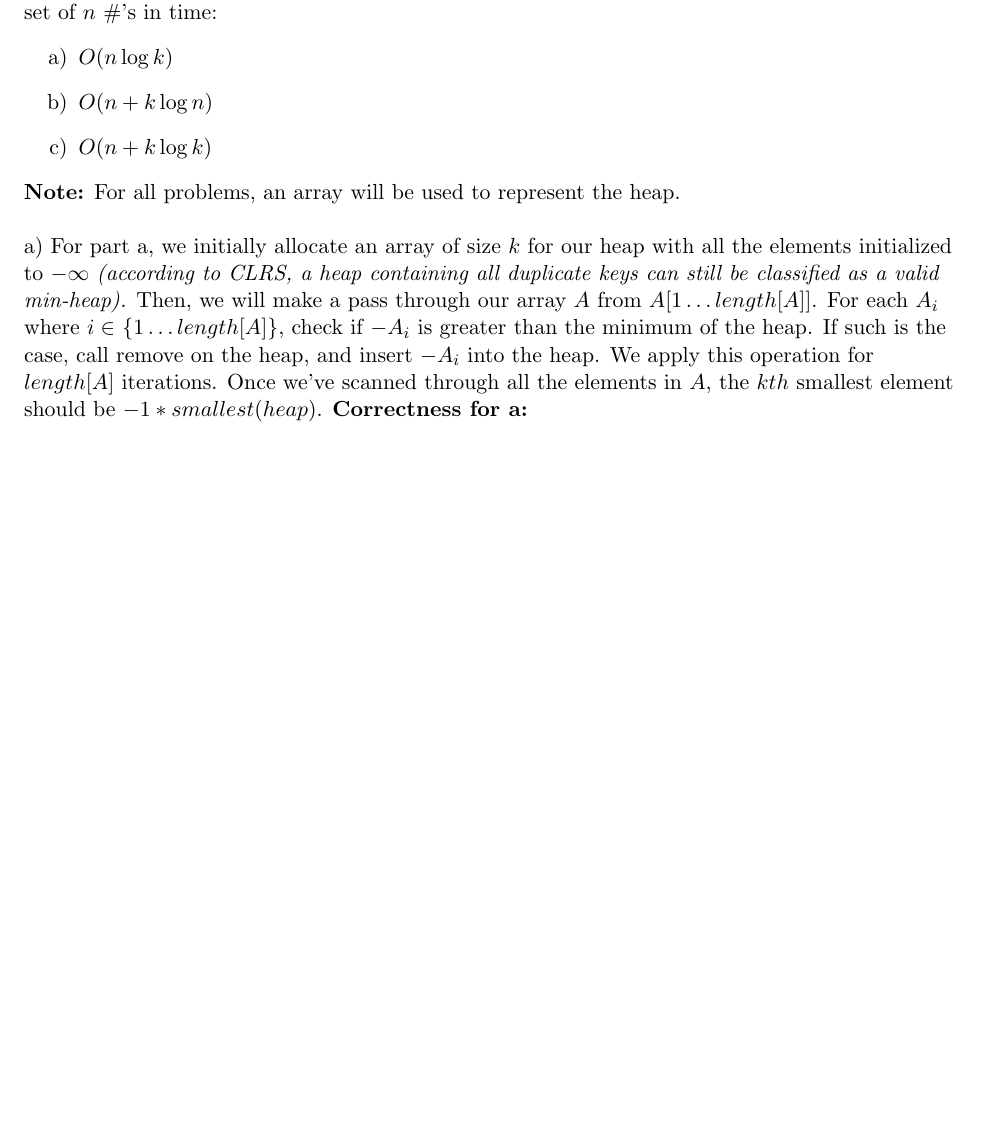
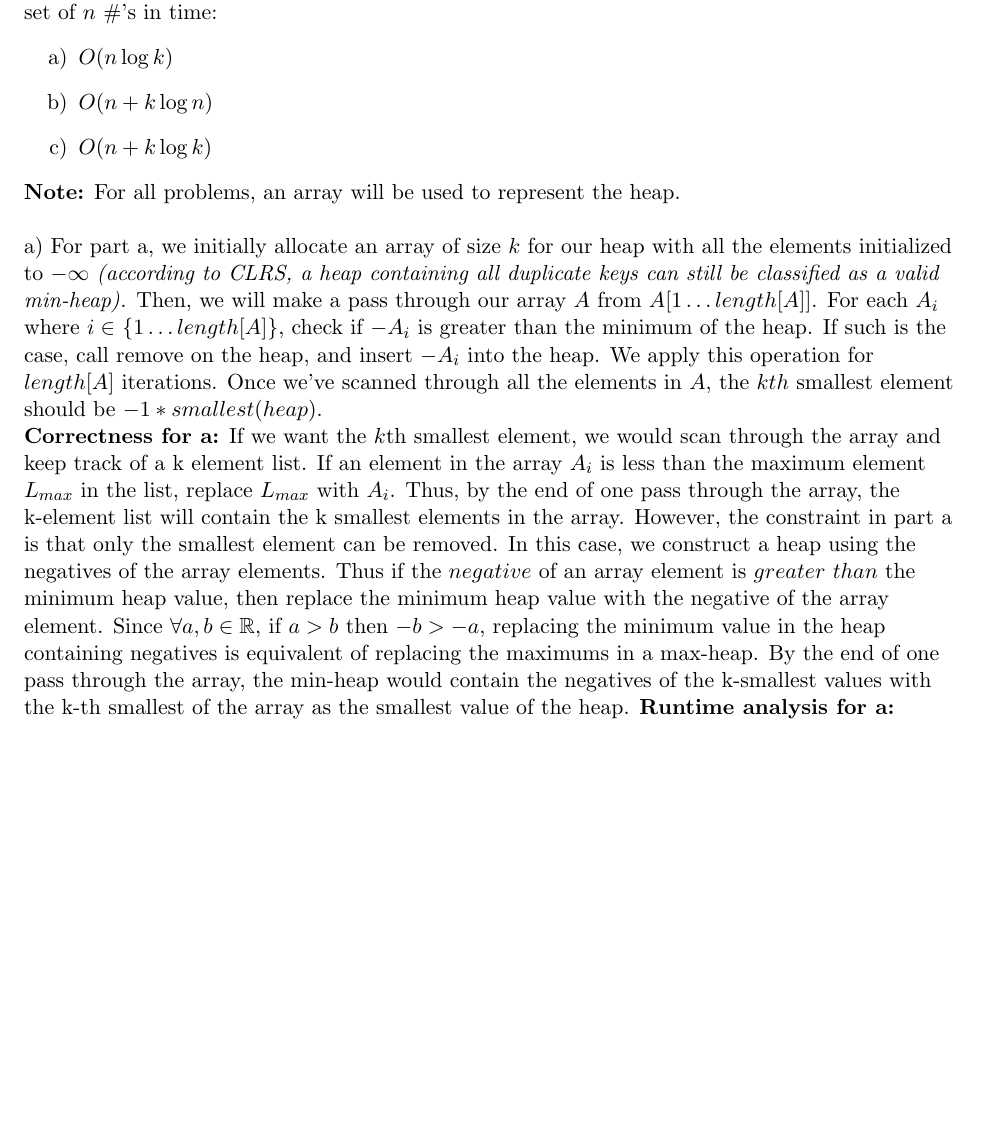
Before and after one commit to ddsun95/homework, a LaTeX problem sheet (hw2.tex): part of the page, cut so that both start at the same text, the shorter picture padded with empty space. Compiled offline with pdfLaTeX.

Commit message:
finishing part a

```diff
--- a/hw2.tex
+++ b/hw2.tex
@@ -16,7 +16,8 @@
 		\newline
 		a) For part a, we initially allocate an array of size $k$ for our heap with all the elements initialized to $-\infty$ \emph{(according to CLRS, a heap containing all duplicate keys can still be classified as a valid min-heap).}
 		Then, we will make a pass through our array $A$ from $A[1 \dots length[A]]$. For each $A_i$ where $i \in$ $\lbrace 1 \dots length[A] \rbrace$, check if $-A_i$ is greater than the minimum of the heap. If such is the case, call remove on the heap, and insert $-A_i$ into the heap. We apply this operation for $length[A]$ iterations. Once we've scanned through all the elements in $A$, the $kth$ smallest element should be $-1 * smallest(heap)$.
-		\textbf{Correctness for a:}
-
+		\newline
+		\textbf{Correctness for a:} If we want the $k$th smallest element, we would scan through the array and keep track of a k element list. If an element in the array $A_i$ is less than the maximum element $L_{max}$ in the list, replace $L_{max}$ with $A_i$. Thus, by the end of one pass through the array, the k-element list will contain the k smallest elements in the array. However, the constraint in part a is that only the smallest element can be removed. In this case, we construct a heap using the negatives of the array elements. Thus if the $negative$ of an array element is $greater$ $than$ the minimum heap value, then replace the minimum heap value with the negative of the array element. Since $\forall a, b \in \mathbb{R}$, if $a > b$ then $-b > -a$, replacing the minimum value in the heap containing negatives is equivalent of replacing the maximums in a max-heap. By the end of one pass through the array, the min-heap would contain the negatives of the k-smallest values with the k-th smallest of the array as the smallest value of the heap.
+	\textbf{Runtime analysis for a:}
 	\end{flushleft}
 \end{document}
```
Also changed, not shown: hw2.pdf.
